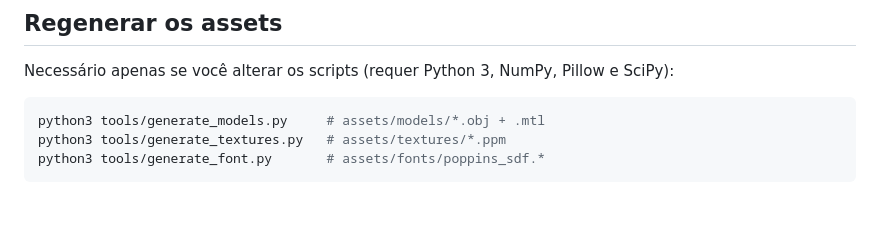
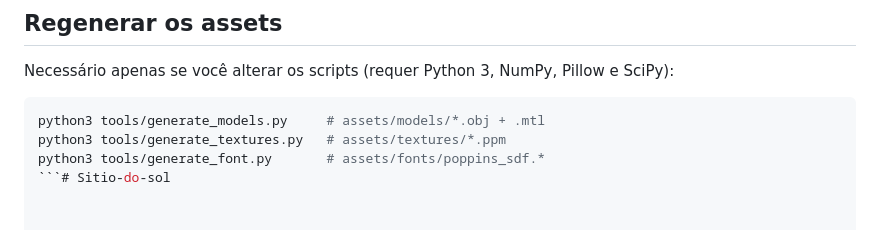
Before and after one commit to danrockdave/Sitio-do-sol, a Markdown page: README.md, the part around the change. Rendered like a GitHub page.

````diff
--- a/README.md
+++ b/README.md
@@ -176,4 +176,4 @@ Necessário apenas se você alterar os scripts (requer Python 3, NumPy, Pillow e
 python3 tools/generate_models.py     # assets/models/*.obj + .mtl
 python3 tools/generate_textures.py   # assets/textures/*.ppm
 python3 tools/generate_font.py       # assets/fonts/poppins_sdf.*
-```
+```# Sitio-do-sol
````
